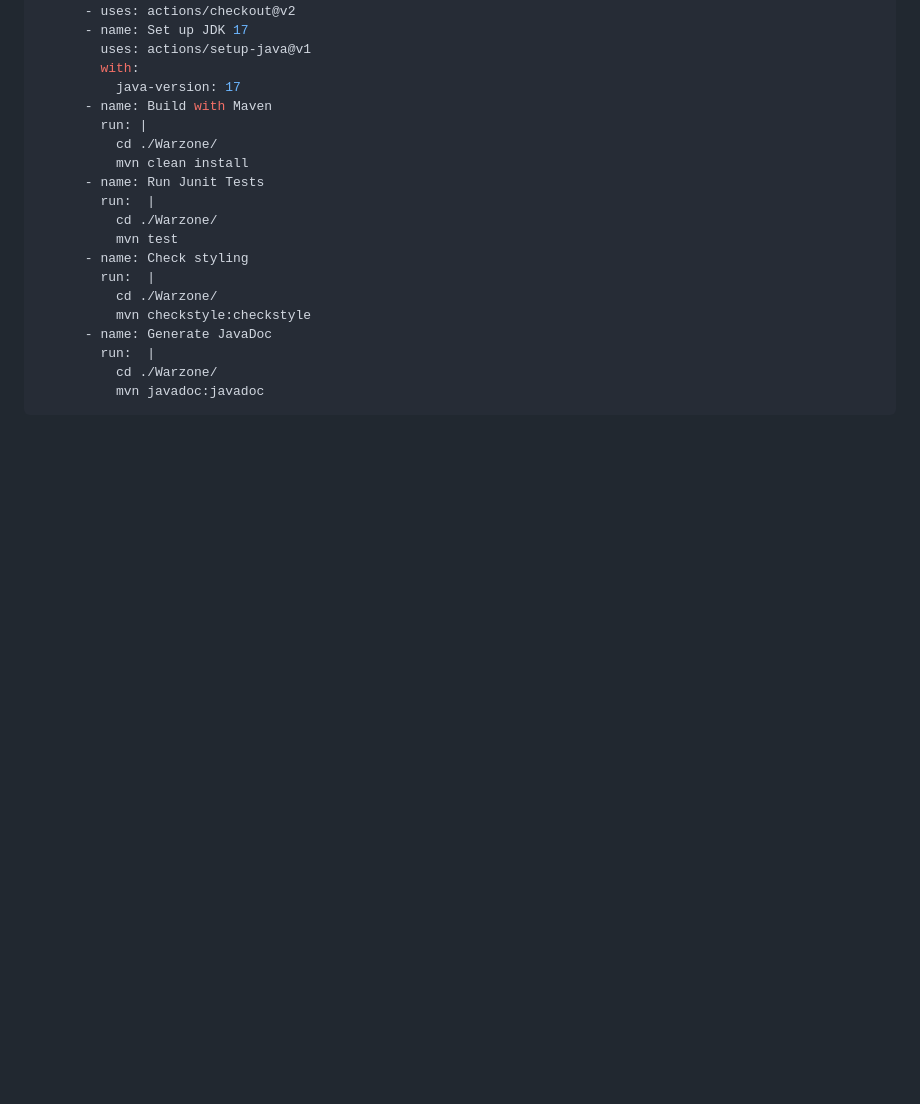
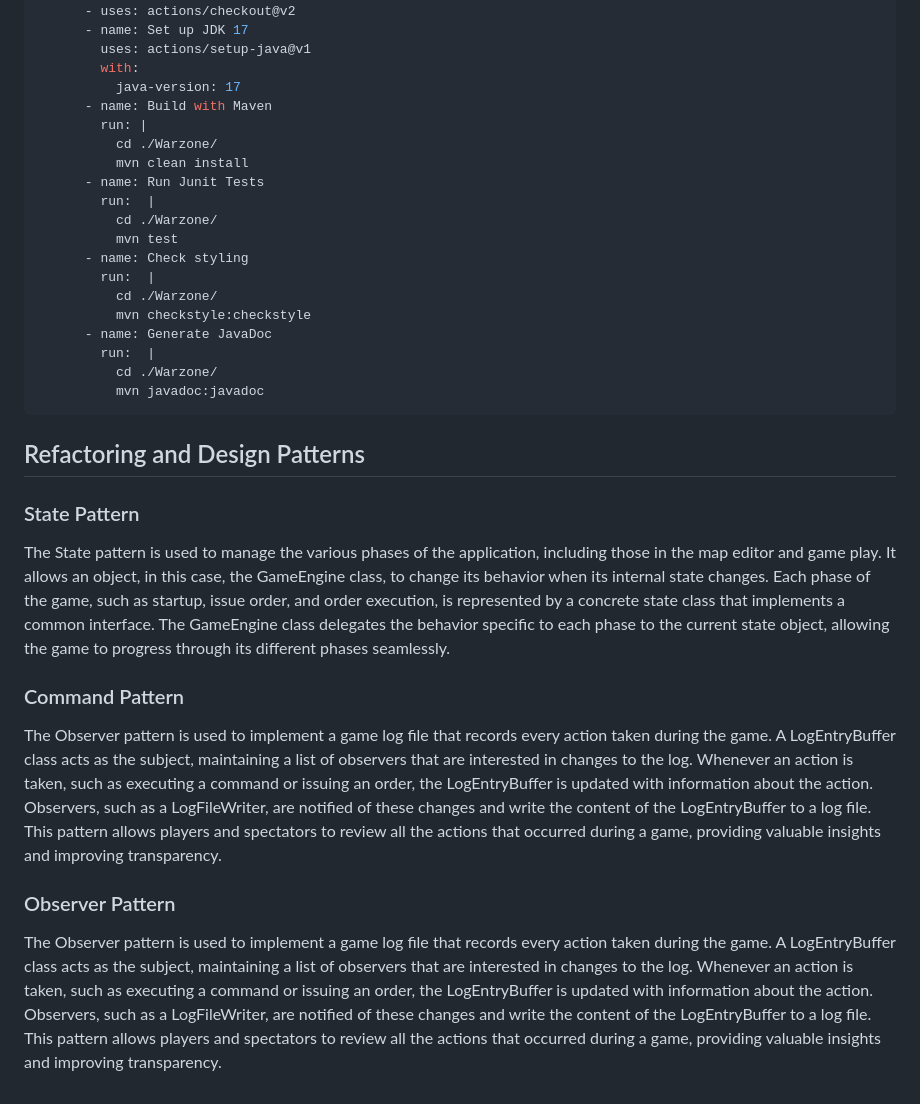
Before and after one commit to Nilufar-pilghush/SOEN6441-Project, a Markdown page: readme.md, the part around the change. Rendered like a GitHub page; blank space fills up the shorter version.

Commit message:
extend readme

````diff
--- a/readme.md
+++ b/readme.md
@@ -135,3 +135,13 @@ jobs:
           cd ./Warzone/
           mvn javadoc:javadoc
 ```
+
+## Refactoring and Design Patterns
+### State Pattern
+The State pattern is used to manage the various phases of the application, including those in the map editor and game play. It allows an object, in this case, the GameEngine class, to change its behavior when its internal state changes. Each phase of the game, such as startup, issue order, and order execution, is represented by a concrete state class that implements a common interface. The GameEngine class delegates the behavior specific to each phase to the current state object, allowing the game to progress through its different phases seamlessly.
+
+### Command Pattern
+The Observer pattern is used to implement a game log file that records every action taken during the game. A LogEntryBuffer class acts as the subject, maintaining a list of observers that are interested in changes to the log. Whenever an action is taken, such as executing a command or issuing an order, the LogEntryBuffer is updated with information about the action. Observers, such as a LogFileWriter, are notified of these changes and write the content of the LogEntryBuffer to a log file. This pattern allows players and spectators to review all the actions that occurred during a game, providing valuable insights and improving transparency.
+
+### Observer Pattern
+The Observer pattern is used to implement a game log file that records every action taken during the game. A LogEntryBuffer class acts as the subject, maintaining a list of observers that are interested in changes to the log. Whenever an action is taken, such as executing a command or issuing an order, the LogEntryBuffer is updated with information about the action. Observers, such as a LogFileWriter, are notified of these changes and write the content of the LogEntryBuffer to a log file. This pattern allows players and spectators to review all the actions that occurred during a game, providing valuable insights and improving transparency.
````
